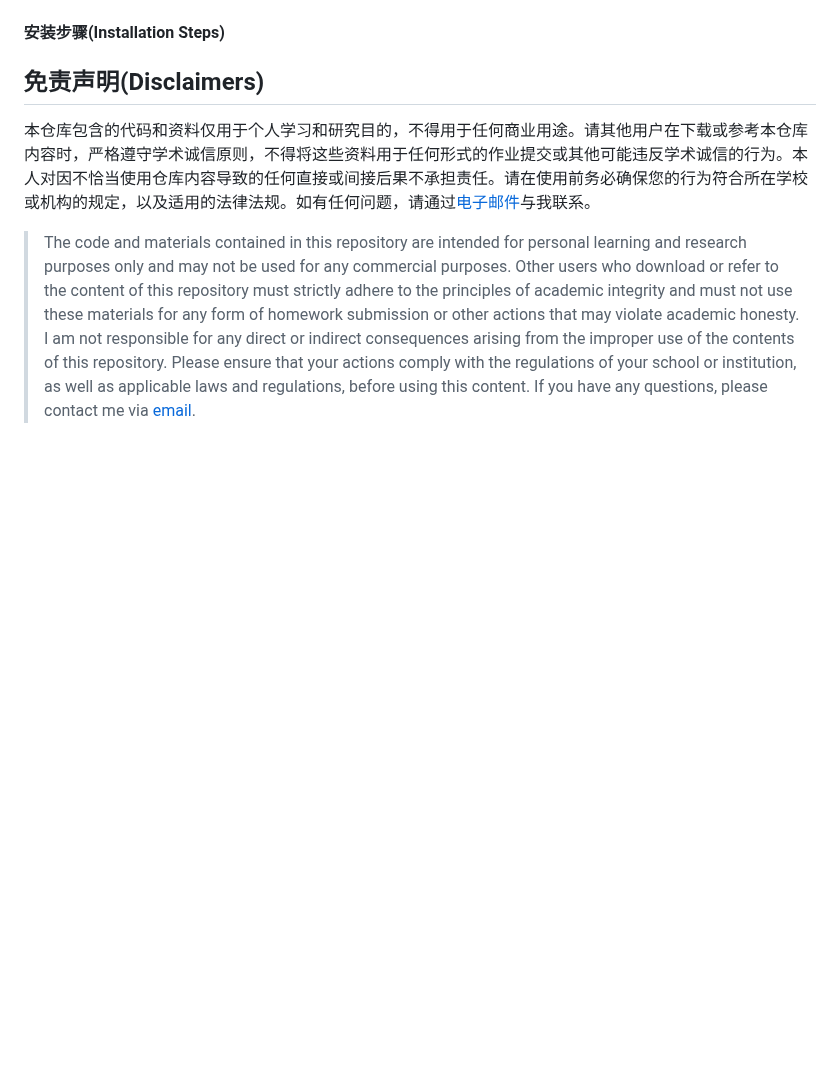
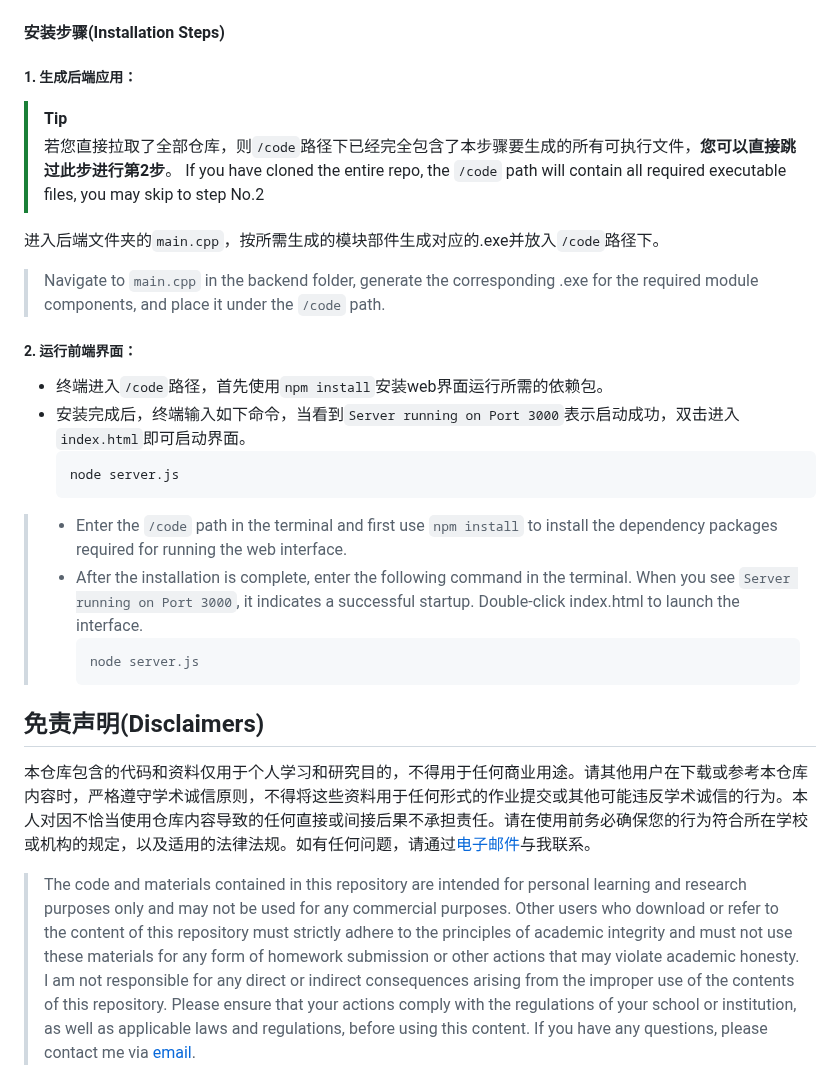
Before and after one commit to RaraCai/Rust-like-Compiler, a Markdown page: README.md, the part around one of its changes. GitHub-like rendering; blank space fills up the shorter version.

````diff
--- a/README.md
+++ b/README.md
@@ -26,5 +33,24 @@ Rust-like Compiler: lexical analyzer, parser, sematic analyzer and object code g
 
 #### 安装步骤(Installation Steps)
+##### 1. 生成后端应用：
+> [!TIP]
+> 若您直接拉取了全部仓库，则`/code`路径下已经完全包含了本步骤要生成的所有可执行文件，**您可以直接跳过此步进行第2步**。
+> If you have cloned the entire repo, the `/code` path will contain all required executable files, you may skip to step No.2
+
+进入后端文件夹的`main.cpp`，按所需生成的模块部件生成对应的.exe并放入`/code`路径下。
+> Navigate to `main.cpp` in the backend folder, generate the corresponding .exe for the required module components, and place it under the `/code` path.
+
+##### 2. 运行前端界面：
+- 终端进入`/code`路径，首先使用`npm install`安装web界面运行所需的依赖包。
+- 安装完成后，终端输入如下命令，当看到`Server running on Port 3000`表示启动成功，双击进入`index.html`即可启动界面。
+  ```sh
+  node server.js
+  ```
+> - Enter the `/code` path in the terminal and first use `npm install` to install the dependency packages required for running the web interface.
+> - After the installation is complete, enter the following command in the terminal. When you see `Server running on Port 3000`, it indicates a successful startup. Double-click index.html to launch the interface.
+>   ```sh
+>   node server.js
+>   ```
 
 ## 免责声明(Disclaimers)
 本仓库包含的代码和资料仅用于个人学习和研究目的，不得用于任何商业用途。请其他用户在下载或参考本仓库内容时，严格遵守学术诚信原则，不得将这些资料用于任何形式的作业提交或其他可能违反学术诚信的行为。本人对因不恰当使用仓库内容导致的任何直接或间接后果不承担责任。请在使用前务必确保您的行为符合所在学校或机构的规定，以及适用的法律法规。如有任何问题，请通过[电子邮件](mailto:cyx_yuxuan@outlook.com)与我联系。
````
Also changed, not shown: other parts of README.md (+9 -2 lines).
